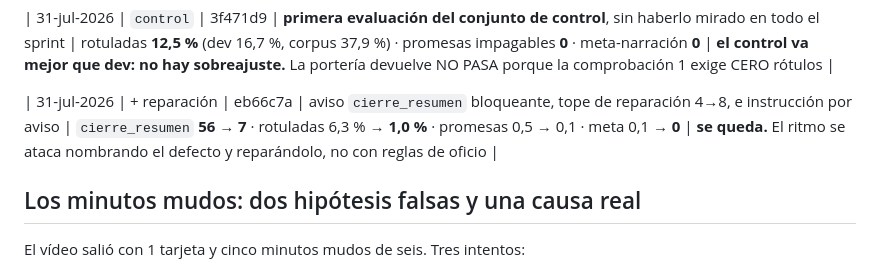
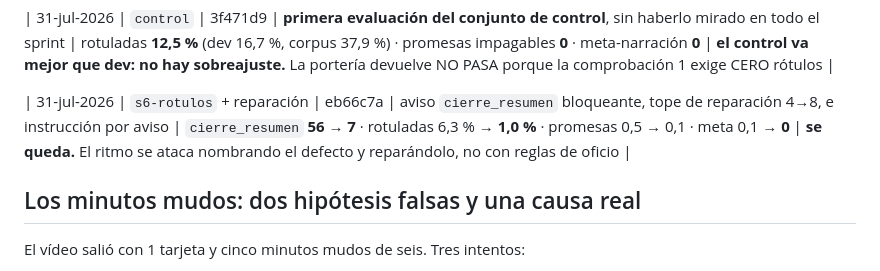
Before and after one commit to Larkai21/videofabrikdef, a Markdown page: banco/HISTORIAL.md, the part around the change. GitHub-like rendering.

Commit message:
docs(banco): el nombre de la variante en la fila del ritmo
Co-Authored-By: Claude Opus 5 (1M context) <noreply@anthropic.com>
Claude-Session: https://claude.ai/code/session_017zV5NG2oqFNySmjT3XiNLV

```diff
--- a/banco/HISTORIAL.md
+++ b/banco/HISTORIAL.md
@@ -20,7 +20,7 @@ Una fila por vuelta. Sin esto, dentro de tres semanas no se sabe qué cambio pro
 
 | 31-jul-2026 | `control` | 3f471d9 | **primera evaluación del conjunto de control**, sin haberlo mirado en todo el sprint | rotuladas **12,5 %** (dev 16,7 %, corpus 37,9 %) · promesas impagables **0** · meta-narración **0** | **el control va mejor que dev: no hay sobreajuste.** La portería devuelve NO PASA porque la comprobación 1 exige CERO rótulos |
 
-| 31-jul-2026 |  + reparación | eb66c7a | aviso `cierre_resumen` bloqueante, tope de reparación 4→8, e instrucción por aviso | `cierre_resumen` **56 → 7** · rotuladas 6,3 % → **1,0 %** · promesas 0,5 → 0,1 · meta 0,1 → **0** | **se queda.** El ritmo se ataca nombrando el defecto y reparándolo, no con reglas de oficio |
+| 31-jul-2026 | `s6-rotulos` + reparación | eb66c7a | aviso `cierre_resumen` bloqueante, tope de reparación 4→8, e instrucción por aviso | `cierre_resumen` **56 → 7** · rotuladas 6,3 % → **1,0 %** · promesas 0,5 → 0,1 · meta 0,1 → **0** | **se queda.** El ritmo se ataca nombrando el defecto y reparándolo, no con reglas de oficio |
 
 ## Los minutos mudos: dos hipótesis falsas y una causa real
 
```
